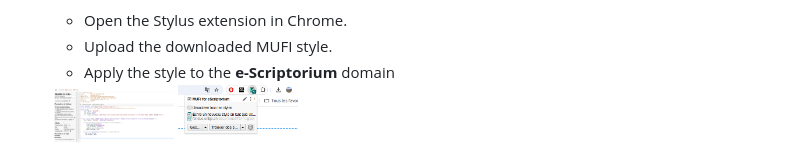
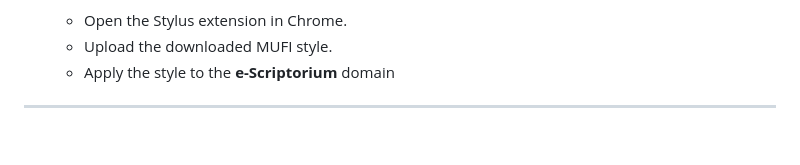
Before and after one commit to 16thExegesisDH/HTR_Paul_corpus, a Markdown page: README.md, the part around the change printed below. Rendered like a GitHub page; blank space fills up the shorter version.

```diff
--- a/README.md
+++ b/README.md
@@ -62,6 +62,5 @@ Some characters in eScriptorium use the Junicode font, and a suitable interface
    - Open the Stylus extension in Chrome.
    - Upload the downloaded MUFI style.
    - Apply the style to the **e-Scriptorium** domain
-    <img src="./pictures/stylus/change_stylecss.png" width="120">
-    <img src="./pictures/stylus/plugin_stylus.png" width="120">
+---
 
```
Also changed, not shown: other parts of README.md (+2 -2 lines).
